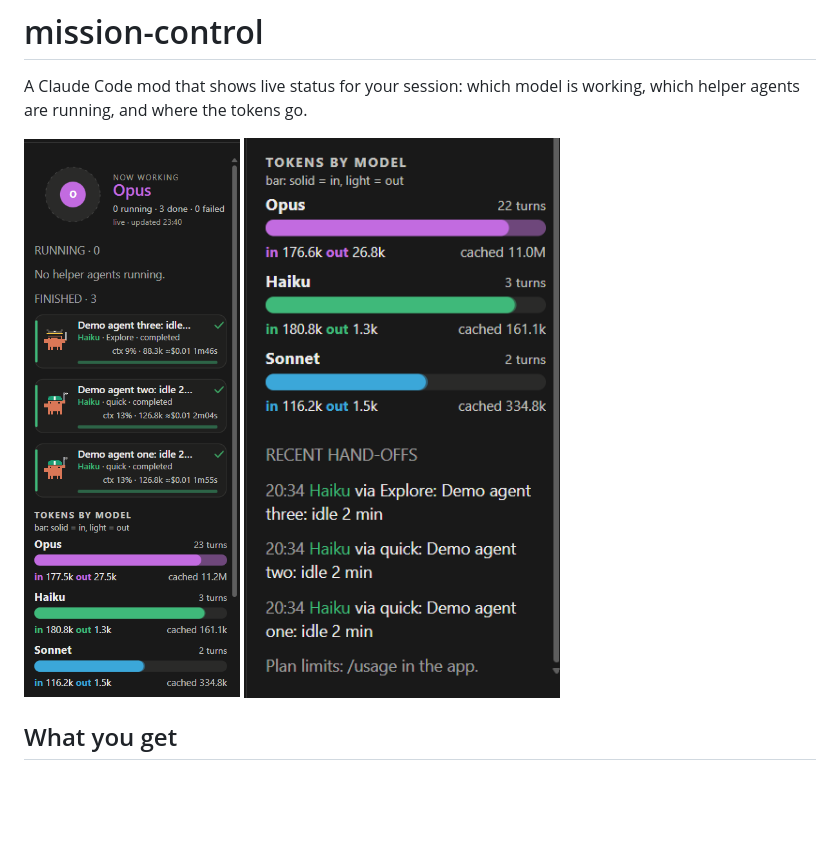
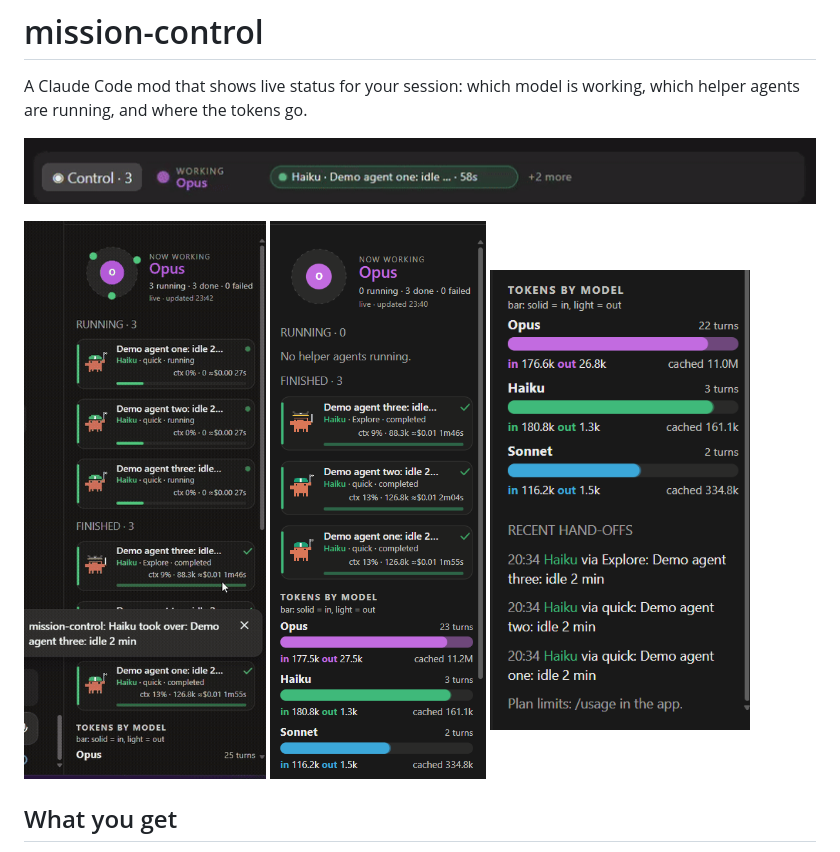
Before and after one commit to Vish-pro/mission-control, a Markdown page: README.md, the part around the change. Rendered like a GitHub page; pictures changed too: docs/band.gif (added), docs/pane-live.gif (added); blank space fills up the shorter version.

Commit message:
README: animated band and live pane GIFs
Co-Authored-By: Claude Opus 5.5 <noreply@anthropic.com>

```diff
--- a/README.md
+++ b/README.md
@@ -2,7 +2,9 @@
 
 A Claude Code mod that shows live status for your session: which model is working, which helper agents are running, and where the tokens go.
 
-<p><img src="docs/pane.png" alt="Mission control pane: now working, agent cards, tokens by model" width="320"> <img src="docs/tokens-handoffs.png" alt="Tokens by model and recent hand-offs" width="320"></p>
+<p><img src="docs/band.gif" alt="The band above the prompt: Control button, model working now, running agents" width="800"></p>
+
+<p><img src="docs/pane-live.gif" alt="Live pane with three agents running" width="300"> <img src="docs/pane.png" alt="Mission control pane: now working, agent cards, tokens by model" width="260"> <img src="docs/tokens-handoffs.png" alt="Tokens by model and recent hand-offs" width="260"></p>
 
 ## What you get
 
```
